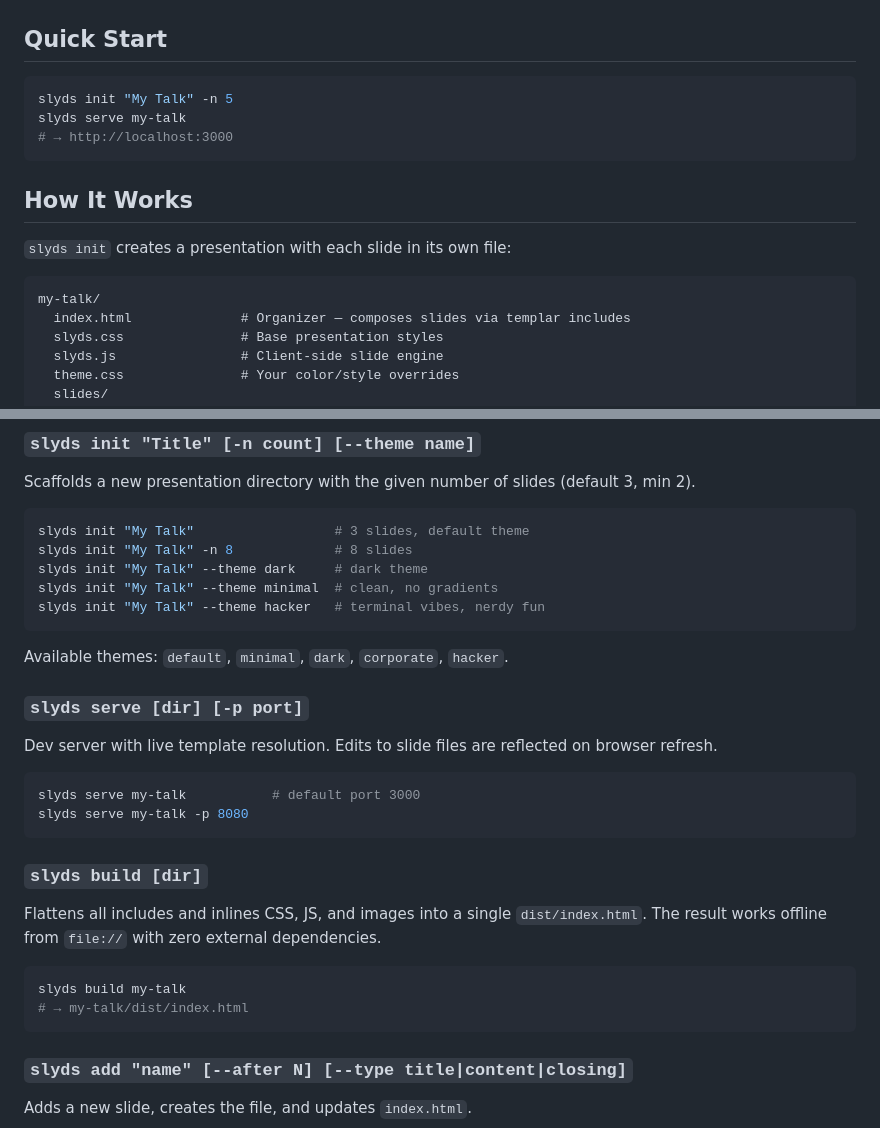
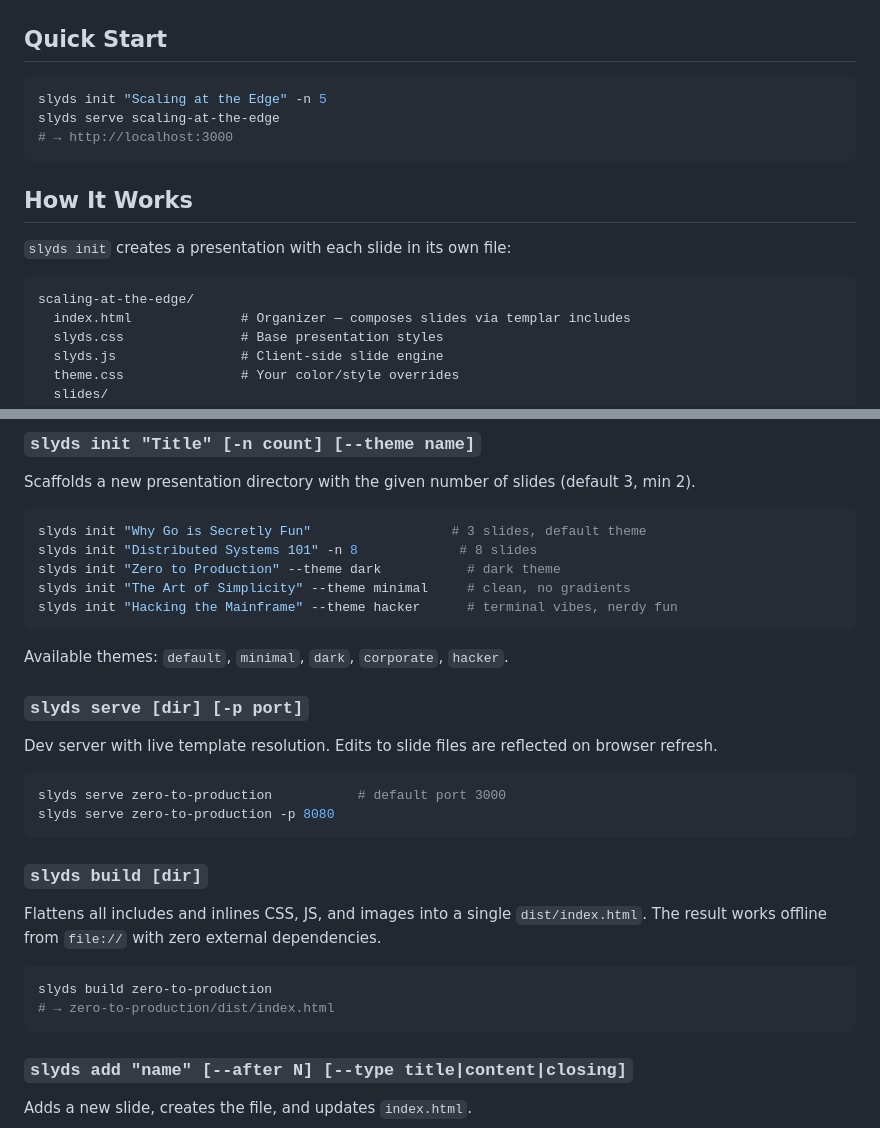
Before and after one commit to panyam/slyds, a Markdown page: README.md, 2 parts joined by grey strips. Drawn GitHub-style.

Commit message:
Use appealing presentation titles in README examples
Replace generic "My Talk" placeholders with real-sounding titles
like "Scaling at the Edge", "Zero to Production", "Hacking the
Mainframe" to make examples more engaging.

````diff
--- a/README.md
+++ b/README.md
@@ -20,8 +20,8 @@ make build       # produces ./slyds binary
 ## Quick Start
 
 ```bash
-slyds init "My Talk" -n 5
-slyds serve my-talk
+slyds init "Scaling at the Edge" -n 5
+slyds serve scaling-at-the-edge
 # → http://localhost:3000
 ```
 
@@ -30,7 +30,7 @@ slyds serve my-talk
 `slyds init` creates a presentation with each slide in its own file:
 
 ```
-my-talk/
+scaling-at-the-edge/
   index.html              # Organizer — composes slides via templar includes
   slyds.css               # Base presentation styles
   slyds.js                # Client-side slide engine
@@ -52,11 +52,11 @@ my-talk/
 Scaffolds a new presentation directory with the given number of slides (default 3, min 2).
 
 ```bash
-slyds init "My Talk"                  # 3 slides, default theme
-slyds init "My Talk" -n 8             # 8 slides
-slyds init "My Talk" --theme dark     # dark theme
-slyds init "My Talk" --theme minimal  # clean, no gradients
-slyds init "My Talk" --theme hacker   # terminal vibes, nerdy fun
+slyds init "Why Go is Secretly Fun"                  # 3 slides, default theme
+slyds init "Distributed Systems 101" -n 8             # 8 slides
+slyds init "Zero to Production" --theme dark           # dark theme
+slyds init "The Art of Simplicity" --theme minimal     # clean, no gradients
+slyds init "Hacking the Mainframe" --theme hacker      # terminal vibes, nerdy fun
 ```
 
 Available themes: `default`, `minimal`, `dark`, `corporate`, `hacker`.
@@ -66,8 +66,8 @@ Available themes: `default`, `minimal`, `dark`, `corporate`, `hacker`.
 Dev server with live template resolution. Edits to slide files are reflected on browser refresh.
 
 ```bash
-slyds serve my-talk           # default port 3000
-slyds serve my-talk -p 8080
+slyds serve zero-to-production           # default port 3000
+slyds serve zero-to-production -p 8080
 ```
 
 ### `slyds build [dir]`
@@ -75,8 +75,8 @@ slyds serve my-talk -p 8080
 Flattens all includes and inlines CSS, JS, and images into a single `dist/index.html`. The result works offline from `file://` with zero external dependencies.
 
 ```bash
-slyds build my-talk
-# → my-talk/dist/index.html
+slyds build zero-to-production
+# → zero-to-production/dist/index.html
 ```
 
 ### `slyds add "name" [--after N] [--type title|content|closing]`
````
